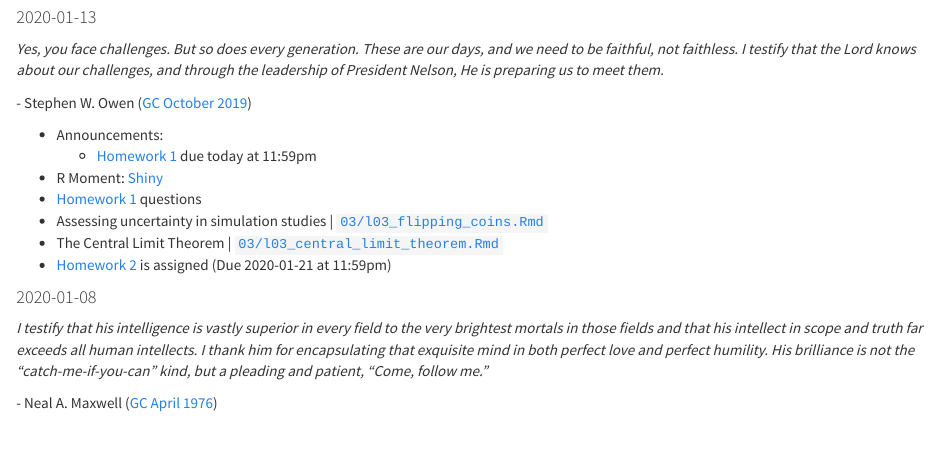
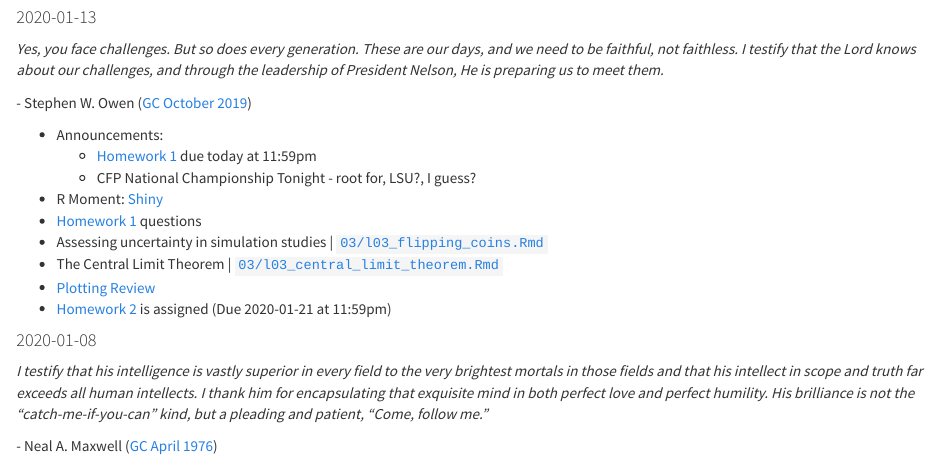
Before and after one commit to byu-stat-223/winter-2020-t1, an R Markdown document (notes.Rmd): the page in a window 1100 px wide, from 120 px down. The pictures show the output file notes.html that the author committed with the source, opened offline; library style sheets and scripts come from the installed R packages.

Commit message:
Add note about CFP national championship for 2020-01-13

```diff
--- a/notes.Rmd
+++ b/notes.Rmd
@@ -285,6 +285,7 @@ to meet them.*
 
 + Announcements:
   + [Homework 1](https://rstudio.cloud/spaces/44710/project/816498){target="_blank"} due today at 11:59pm
+  + CFP National Championship Tonight - root for, LSU?, I guess?
 + R Moment: [Shiny](http://shiny.rstudio.com/){target="_blank"}
 + [Homework 1](https://rstudio.cloud/spaces/44710/project/816498){target="_blank"} questions
 + Assessing uncertainty in simulation studies | [`03/l03_flipping_coins.Rmd`](https://rstudio.cloud/spaces/44710/project/816497){target="_blank"}
```
Also changed, not shown: notes.html.
